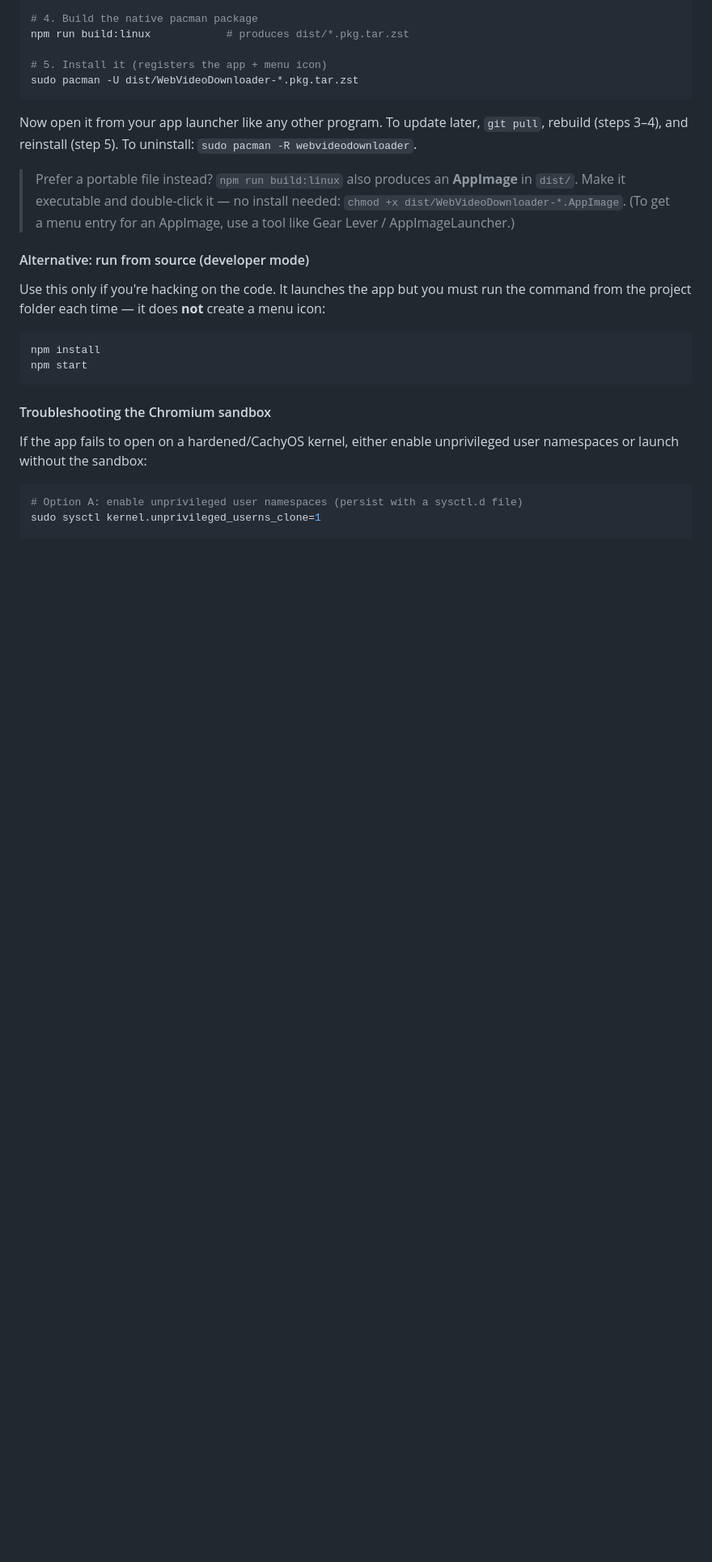
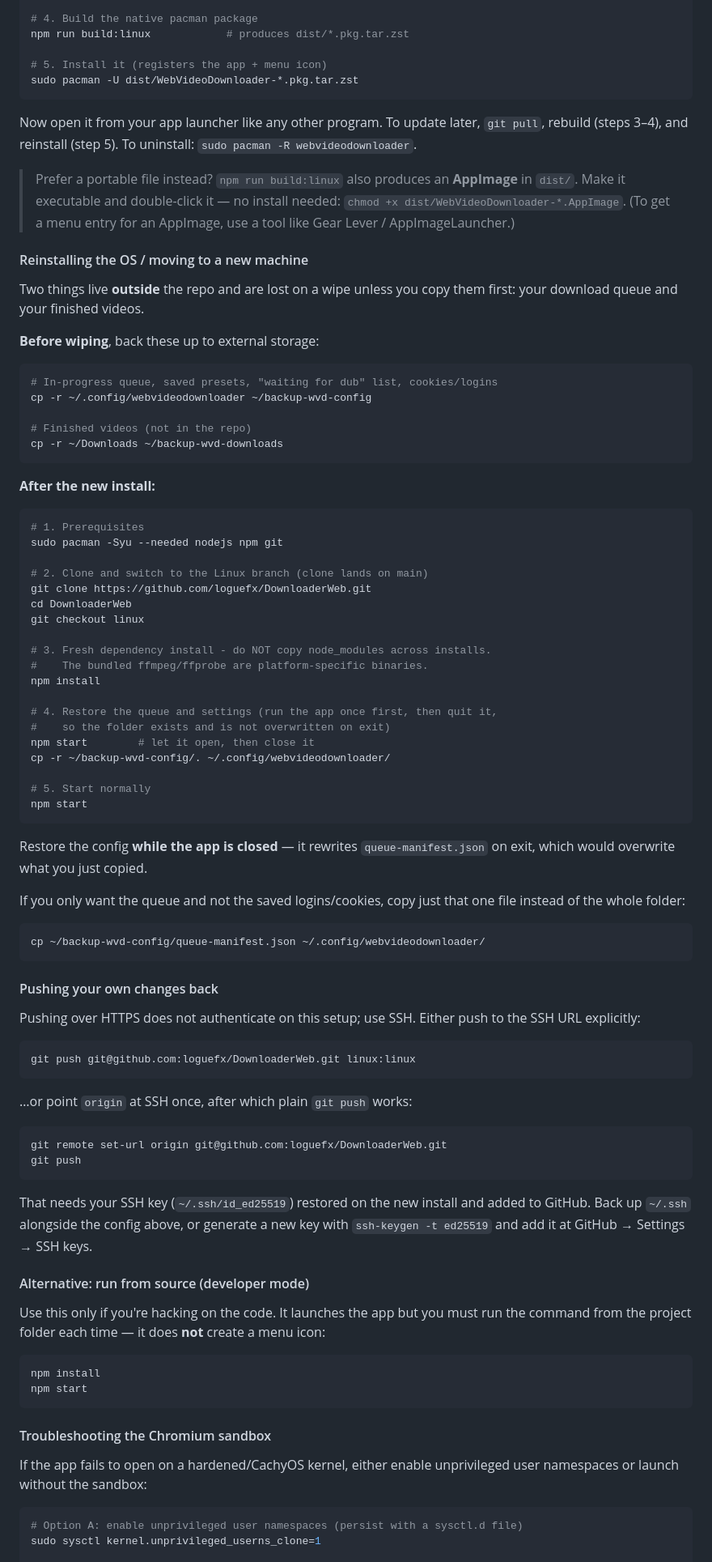
Before and after one commit to loguefx/DownloaderWeb, a Markdown page: README.md, the part around one of its changes. Shown at 81% size. Drawn GitHub-style; blank space fills up the shorter version.

Commit message:
README: document the linux branch and OS-reinstall restore steps
git clone checks out main, which is the Windows code path, so the CachyOS
instructions now pin 'git checkout linux' and a branch table explains why.

Adds a reinstall section: back up ~/.config/webvideodownloader (queue manifest,
presets, waiting-for-dub list) and ~/Downloads before wiping, restore the config
while the app is closed since it rewrites the manifest on exit, and reinstall
node_modules from scratch rather than copying platform-specific ffmpeg binaries.

Also records that pushing needs SSH rather than HTTPS, and corrects the userData
path casing (~/.config/webvideodownloader, not WebVideoDownloader).

````diff
--- a/README.md
+++ b/README.md
@@ -100,6 +122,75 @@ Now open it from your app launcher like any other program. To update later,
 > **AppImage** in `dist/`. Make it executable and double-click it — no install
 > needed: `chmod +x dist/WebVideoDownloader-*.AppImage`. (To get a menu entry
 > for an AppImage, use a tool like Gear Lever / AppImageLauncher.)
+
+#### Reinstalling the OS / moving to a new machine
+
+Two things live **outside** the repo and are lost on a wipe unless you copy them
+first: your download queue and your finished videos.
+
+**Before wiping**, back these up to external storage:
+
+```bash
+# In-progress queue, saved presets, "waiting for dub" list, cookies/logins
+cp -r ~/.config/webvideodownloader ~/backup-wvd-config
+
+# Finished videos (not in the repo)
+cp -r ~/Downloads ~/backup-wvd-downloads
+```
+
+**After the new install:**
+
+```bash
+# 1. Prerequisites
+sudo pacman -Syu --needed nodejs npm git
+
+# 2. Clone and switch to the Linux branch (clone lands on main)
+git clone https://github.com/loguefx/DownloaderWeb.git
+cd DownloaderWeb
+git checkout linux
+
+# 3. Fresh dependency install - do NOT copy node_modules across installs.
+#    The bundled ffmpeg/ffprobe are platform-specific binaries.
+npm install
+
+# 4. Restore the queue and settings (run the app once first, then quit it,
+#    so the folder exists and is not overwritten on exit)
+npm start        # let it open, then close it
+cp -r ~/backup-wvd-config/. ~/.config/webvideodownloader/
+
+# 5. Start normally
+npm start
+```
+
+Restore the config **while the app is closed** — it rewrites
+`queue-manifest.json` on exit, which would overwrite what you just copied.
+
+If you only want the queue and not the saved logins/cookies, copy just that one
+file instead of the whole folder:
+
+```bash
+cp ~/backup-wvd-config/queue-manifest.json ~/.config/webvideodownloader/
+```
+
+#### Pushing your own changes back
+
+Pushing over HTTPS does not authenticate on this setup; use SSH. Either push to
+the SSH URL explicitly:
+
+```bash
+git push git@github.com:loguefx/DownloaderWeb.git linux:linux
+```
+
+…or point `origin` at SSH once, after which plain `git push` works:
+
+```bash
+git remote set-url origin git@github.com:loguefx/DownloaderWeb.git
+git push
+```
+
+That needs your SSH key (`~/.ssh/id_ed25519`) restored on the new install and
+added to GitHub. Back up `~/.ssh` alongside the config above, or generate a new
+key with `ssh-keygen -t ed25519` and add it at GitHub → Settings → SSH keys.
 
 #### Alternative: run from source (developer mode)
 
````
Also changed, not shown: other parts of README.md (+28 -3 lines).
